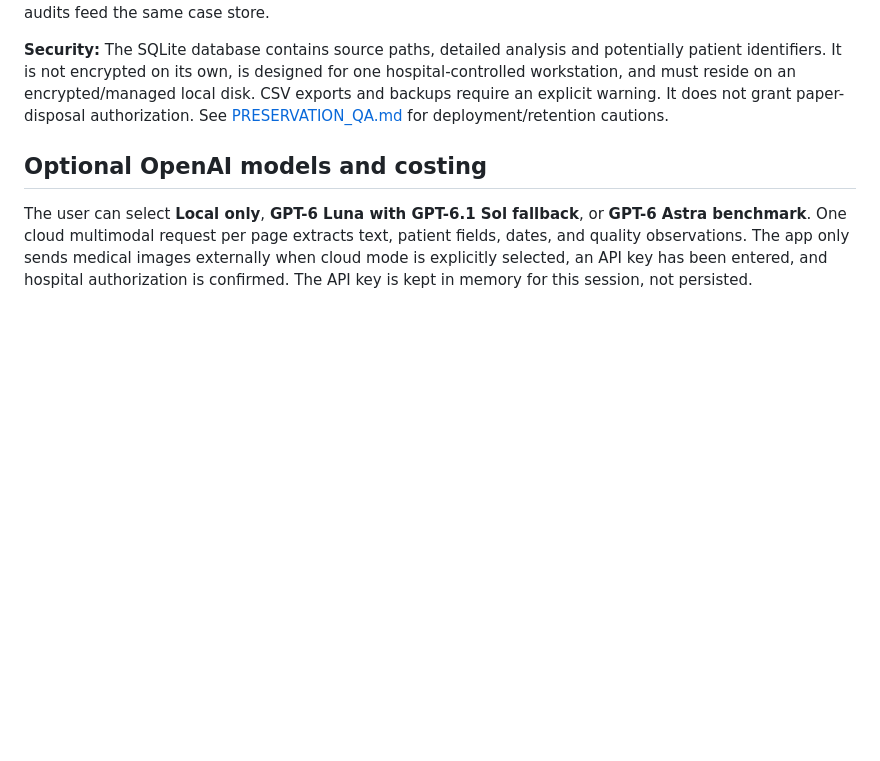
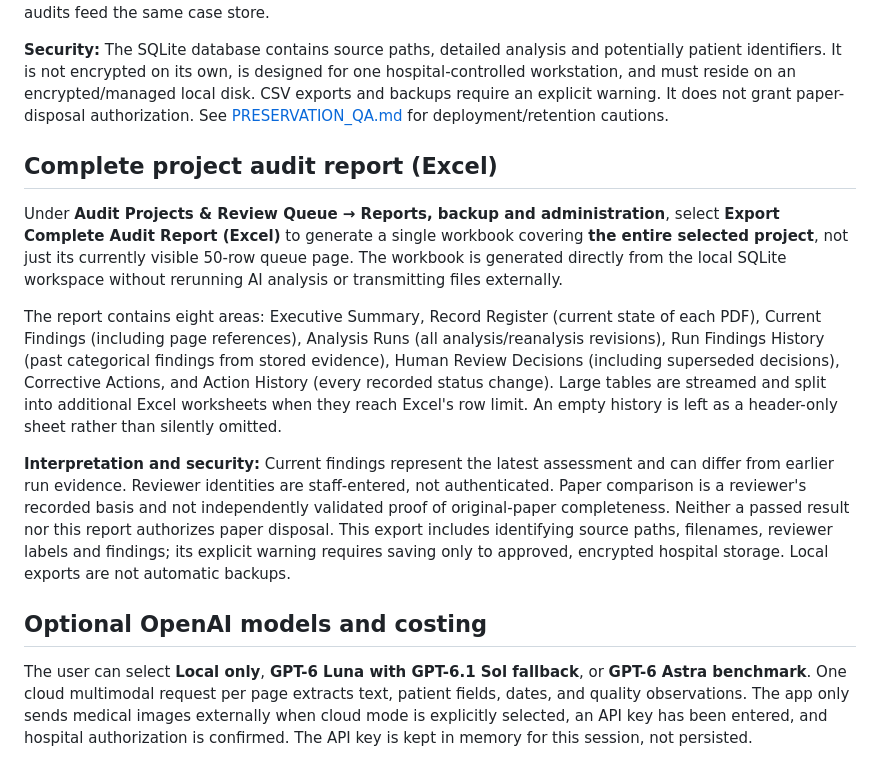
Before and after one commit to bewayo2/scanauditor, a Markdown page: README.md, the part around the change. Rendered like a GitHub page; blank space fills up the shorter version.

Commit message:
Wire complete project Excel export in README.md

```diff
--- a/README.md
+++ b/README.md
@@ -67,6 +67,14 @@ ScanAuditor now checks **internal PDF pagination gaps** (not completeness agains
 The main workflow is **Resumable Folder Audit → Audit Projects & Review Queue → Record Review**. Analyze a folder, then review indexed findings and manual decisions without re-running every PDF. The app creates a local SQLite database automatically through the existing Python runtime—no separate SQLite server or native Node add-on is required. Human reviews remain current after reanalysis only when the file hash and material findings remain unchanged. It displays 50 results per page, supports finding/status/search filters, and provides the detailed individual audit report, human-review dispositions, original PDF opening, rescan/paper-comparison actions, audit history, evidence exports and per-record reanalysis. Individual PDF audits feed the same case store.
 
 **Security:** The SQLite database contains source paths, detailed analysis and potentially patient identifiers. It is not encrypted on its own, is designed for one hospital-controlled workstation, and must reside on an encrypted/managed local disk. CSV exports and backups require an explicit warning. It does not grant paper-disposal authorization. See [PRESERVATION_QA.md](PRESERVATION_QA.md) for deployment/retention cautions.
+
+## Complete project audit report (Excel)
+
+Under **Audit Projects & Review Queue → Reports, backup and administration**, select **Export Complete Audit Report (Excel)** to generate a single workbook covering **the entire selected project**, not just its currently visible 50-row queue page. The workbook is generated directly from the local SQLite workspace without rerunning AI analysis or transmitting files externally.
+
+The report contains eight areas: Executive Summary, Record Register (current state of each PDF), Current Findings (including page references), Analysis Runs (all analysis/reanalysis revisions), Run Findings History (past categorical findings from stored evidence), Human Review Decisions (including superseded decisions), Corrective Actions, and Action History (every recorded status change). Large tables are streamed and split into additional Excel worksheets when they reach Excel's row limit. An empty history is left as a header-only sheet rather than silently omitted.
+
+**Interpretation and security:** Current findings represent the latest assessment and can differ from earlier run evidence. Reviewer identities are staff-entered, not authenticated. Paper comparison is a reviewer's recorded basis and not independently validated proof of original-paper completeness. Neither a passed result nor this report authorizes paper disposal. This export includes identifying source paths, filenames, reviewer labels and findings; its explicit warning requires saving only to approved, encrypted hospital storage. Local exports are not automatic backups.
 
 ## Optional OpenAI models and costing
 
```
